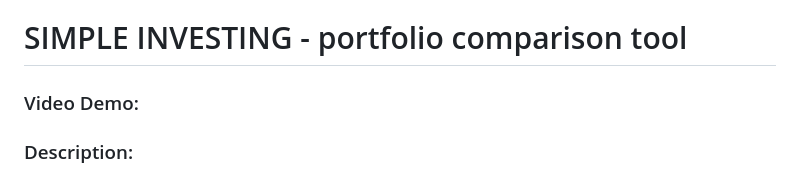
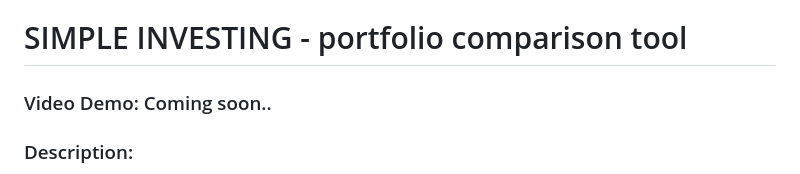
Before and after one commit to Kowal1616/simple-investing, a Markdown page: README.md, the part around the change. Drawn GitHub-style.

Commit message:
Adding some minor fixes to my README file

```diff
--- a/README.md
+++ b/README.md
@@ -7,7 +7,7 @@
 
 
 # SIMPLE INVESTING - portfolio comparison tool
-### Video Demo:  <URL HERE>
+### Video Demo:  Coming soon..<URL HERE>
 ### Description:
 
 Simple Investing is a Flask App that aims at promotion of low-cost, low-maintains, long-term investing (Boggleheads style!). My app's main feature is a table which displays long term returns of chosen etfs based portfolios over 5, 10, 20 and 30 years periods. A comparison table is fed with extended historical data (enhanced with corresponding indexes and simulations) and up to date thanks to monthly performed updates from two independent data sources.
```
